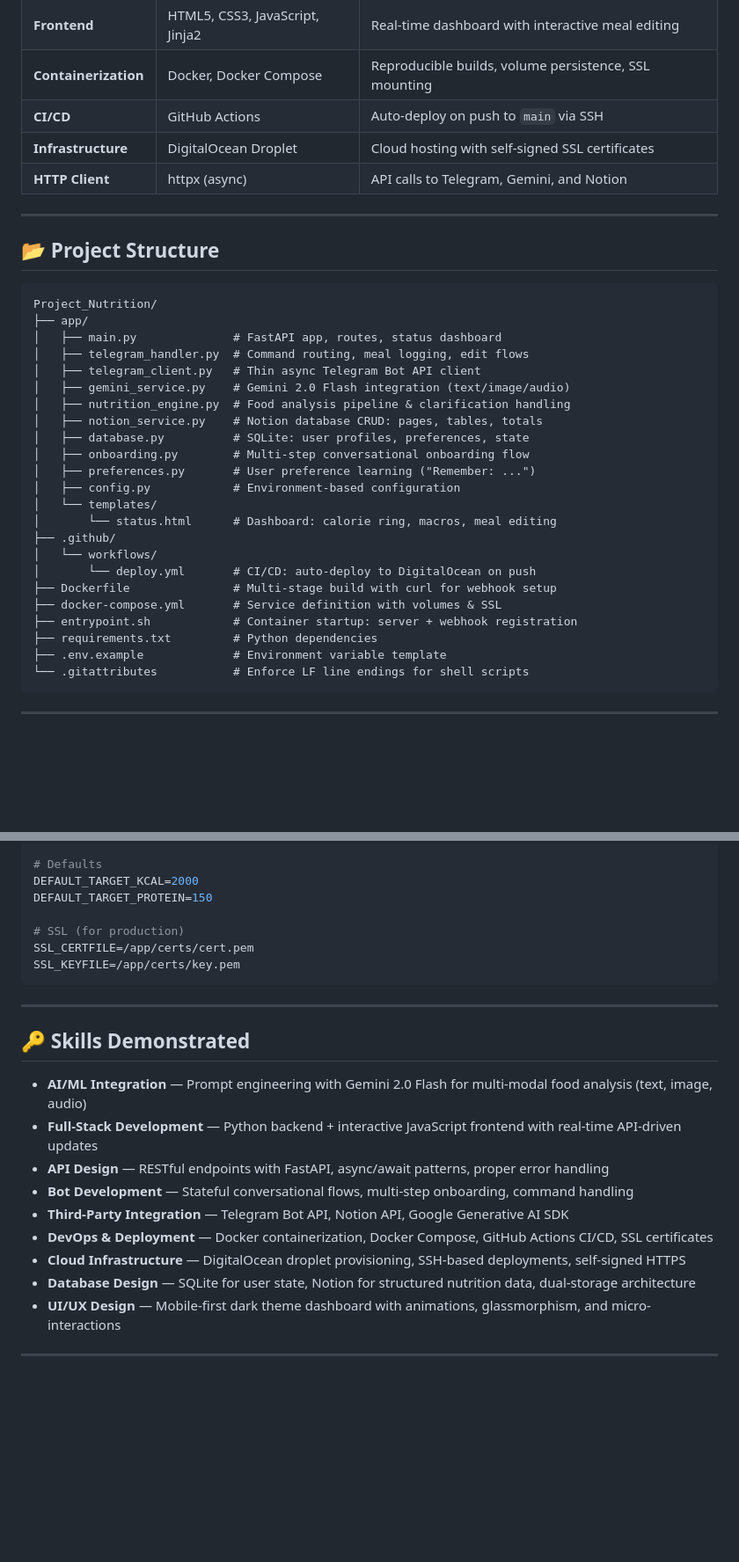
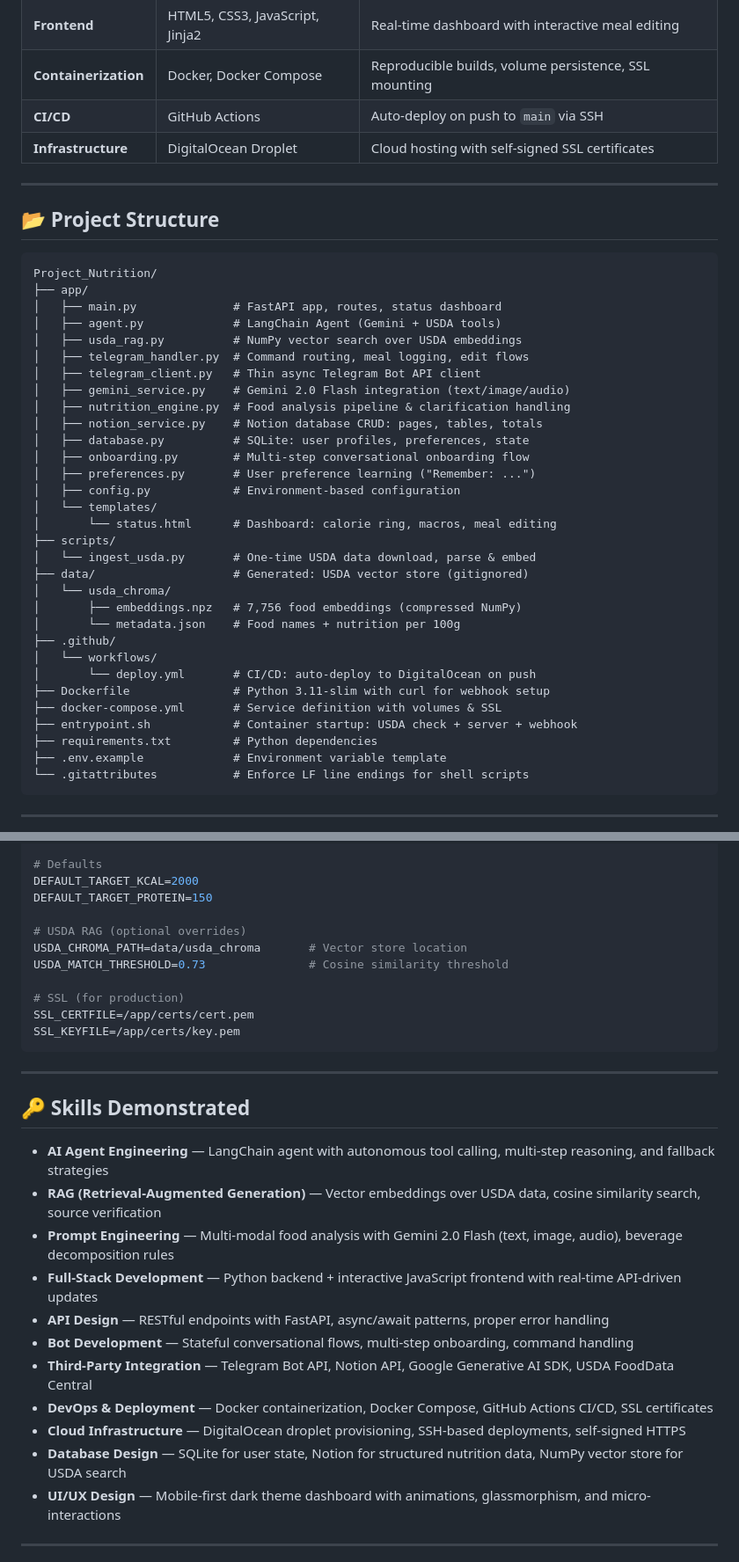
Before and after one commit to ayushupadhyayft262013-rgb/NutriMind, a Markdown page: README.md, 2 parts joined by grey strips. Shown at 88% size. Drawn GitHub-style; blank space fills up the shorter version.

```diff
--- a/README.md
+++ b/README.md
@@ -90,7 +161,6 @@
 | **Containerization** | Docker, Docker Compose | Reproducible builds, volume persistence, SSL mounting |
 | **CI/CD** | GitHub Actions | Auto-deploy on push to `main` via SSH |
 | **Infrastructure** | DigitalOcean Droplet | Cloud hosting with self-signed SSL certificates |
-| **HTTP Client** | httpx (async) | API calls to Telegram, Gemini, and Notion |
 
 ---
 
@@ -100,6 +170,8 @@
 Project_Nutrition/
 ├── app/
 │   ├── main.py              # FastAPI app, routes, status dashboard
+│   ├── agent.py             # LangChain Agent (Gemini + USDA tools)
+│   ├── usda_rag.py          # NumPy vector search over USDA embeddings
 │   ├── telegram_handler.py  # Command routing, meal logging, edit flows
 │   ├── telegram_client.py   # Thin async Telegram Bot API client
 │   ├── gemini_service.py    # Gemini 2.0 Flash integration (text/image/audio)
@@ -111,12 +183,18 @@ Project_Nutrition/
 │   ├── config.py            # Environment-based configuration
 │   └── templates/
 │       └── status.html      # Dashboard: calorie ring, macros, meal editing
+├── scripts/
+│   └── ingest_usda.py       # One-time USDA data download, parse & embed
+├── data/                    # Generated: USDA vector store (gitignored)
+│   └── usda_chroma/
+│       ├── embeddings.npz   # 7,756 food embeddings (compressed NumPy)
+│       └── metadata.json    # Food names + nutrition per 100g
 ├── .github/
 │   └── workflows/
 │       └── deploy.yml       # CI/CD: auto-deploy to DigitalOcean on push
-├── Dockerfile               # Multi-stage build with curl for webhook setup
+├── Dockerfile               # Python 3.11-slim with curl for webhook setup
 ├── docker-compose.yml       # Service definition with volumes & SSL
-├── entrypoint.sh            # Container startup: server + webhook registration
+├── entrypoint.sh            # Container startup: USDA check + server + webhook
 ├── requirements.txt         # Python dependencies
 ├── .env.example             # Environment variable template
 └── .gitattributes           # Enforce LF line endings for shell scripts
@@ -247,6 +317,10 @@ NOTION_PARENT_PAGE_ID=your_notion_page_id
 DEFAULT_TARGET_KCAL=2000
 DEFAULT_TARGET_PROTEIN=150
 
+# USDA RAG (optional overrides)
+USDA_CHROMA_PATH=data/usda_chroma       # Vector store location
+USDA_MATCH_THRESHOLD=0.73               # Cosine similarity threshold
+
 # SSL (for production)
 SSL_CERTFILE=/app/certs/cert.pem
 SSL_KEYFILE=/app/certs/key.pem
@@ -256,14 +330,16 @@ SSL_KEYFILE=/app/certs/key.pem
 
 ## 🔑 Skills Demonstrated
 
-- **AI/ML Integration** — Prompt engineering with Gemini 2.0 Flash for multi-modal food analysis (text, image, audio)
+- **AI Agent Engineering** — LangChain agent with autonomous tool calling, multi-step reasoning, and fallback strategies
+- **RAG (Retrieval-Augmented Generation)** — Vector embeddings over USDA data, cosine similarity search, source verification
+- **Prompt Engineering** — Multi-modal food analysis with Gemini 2.0 Flash (text, image, audio), beverage decomposition rules
 - **Full-Stack Development** — Python backend + interactive JavaScript frontend with real-time API-driven updates
 - **API Design** — RESTful endpoints with FastAPI, async/await patterns, proper error handling
 - **Bot Development** — Stateful conversational flows, multi-step onboarding, command handling
-- **Third-Party Integration** — Telegram Bot API, Notion API, Google Generative AI SDK
+- **Third-Party Integration** — Telegram Bot API, Notion API, Google Generative AI SDK, USDA FoodData Central
 - **DevOps & Deployment** — Docker containerization, Docker Compose, GitHub Actions CI/CD, SSL certificates
 - **Cloud Infrastructure** — DigitalOcean droplet provisioning, SSH-based deployments, self-signed HTTPS
-- **Database Design** — SQLite for user state, Notion for structured nutrition data, dual-storage architecture
+- **Database Design** — SQLite for user state, Notion for structured nutrition data, NumPy vector store for USDA search
 - **UI/UX Design** — Mobile-first dark theme dashboard with animations, glassmorphism, and micro-interactions
 
 ---
```
Also changed, not shown: other parts of README.md (+99 -36 lines), screenshots/68.183.94.232_8443_status_date=2026-02-16.png (added).
